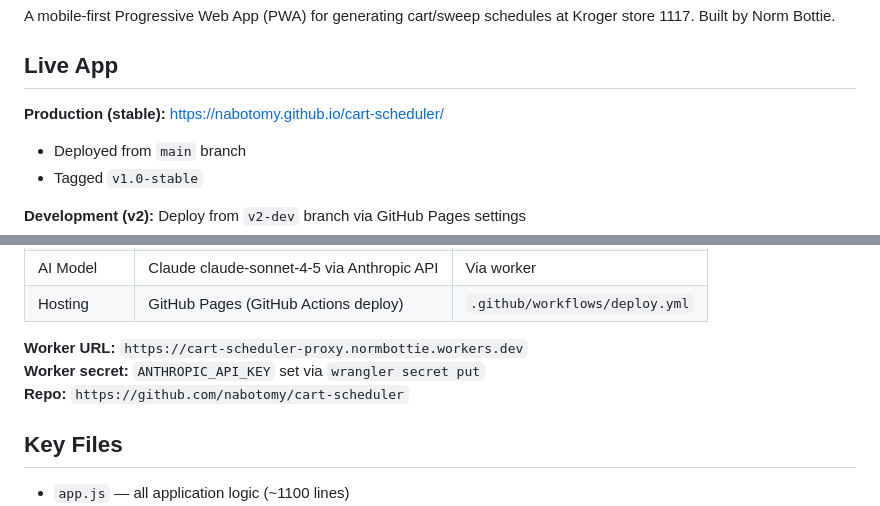
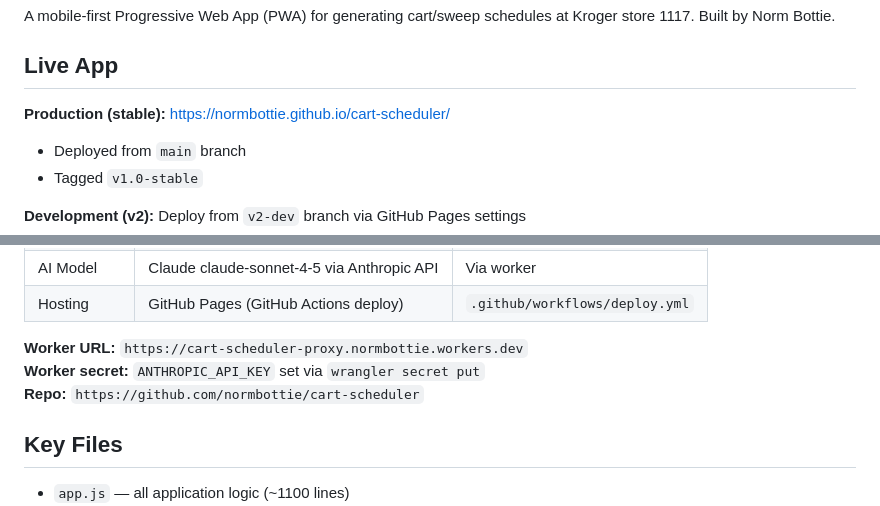
Before and after one commit to normbottie/cart-scheduler, a Markdown page: README.md, 2 parts joined by grey strips. Rendered like a GitHub page.

Commit message:
Update URLs: nabotomy → normbottie

```diff
--- a/README.md
+++ b/README.md
@@ -3,7 +3,7 @@
 A mobile-first Progressive Web App (PWA) for generating cart/sweep schedules at Kroger store 1117. Built by Norm Bottie.
 
 ## Live App
-**Production (stable):** https://nabotomy.github.io/cart-scheduler/
+**Production (stable):** https://normbottie.github.io/cart-scheduler/
 - Deployed from `main` branch
 - Tagged `v1.0-stable`
 
@@ -21,7 +21,7 @@ A mobile-first Progressive Web App (PWA) for generating cart/sweep schedules at
 
 **Worker URL:** `https://cart-scheduler-proxy.normbottie.workers.dev`
 **Worker secret:** `ANTHROPIC_API_KEY` set via `wrangler secret put`
-**Repo:** `https://github.com/nabotomy/cart-scheduler`
+**Repo:** `https://github.com/normbottie/cart-scheduler`
 
 ## Key Files
 - `app.js` — all application logic (~1100 lines)
```
